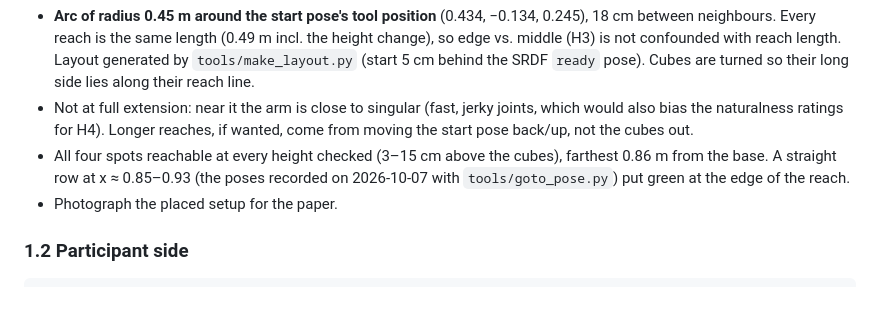
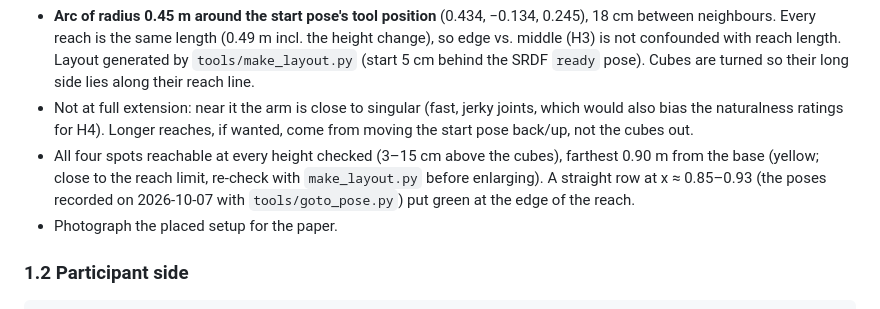
Before and after one commit to ALMOWAFI/HRI2026-Legibility-Of-Robots-Motion, a Markdown page: docs/experiment_plan.md, the part around the change. Drawn GitHub-style.

Commit message:
Plan: update reach note for the 0.45 m arc
Co-Authored-By: Claude Opus 5.5 <noreply@anthropic.com>

```diff
--- a/docs/experiment_plan.md
+++ b/docs/experiment_plan.md
@@ -45,7 +45,8 @@ placed under it (see README, "Before every lab session").
   which would also bias the naturalness ratings for H4). Longer reaches, if wanted,
   come from moving the start pose back/up, not the cubes out.
 - All four spots reachable at every height checked (3–15 cm above the cubes),
-  farthest 0.86 m from the base. A straight row at x ≈ 0.85–0.93 (the poses
+  farthest 0.90 m from the base (yellow; close to the reach limit, re-check with
+  `make_layout.py` before enlarging). A straight row at x ≈ 0.85–0.93 (the poses
   recorded on 2026-10-07 with `tools/goto_pose.py`) put green at the edge of the reach.
 - Photograph the placed setup for the paper.
 
```
